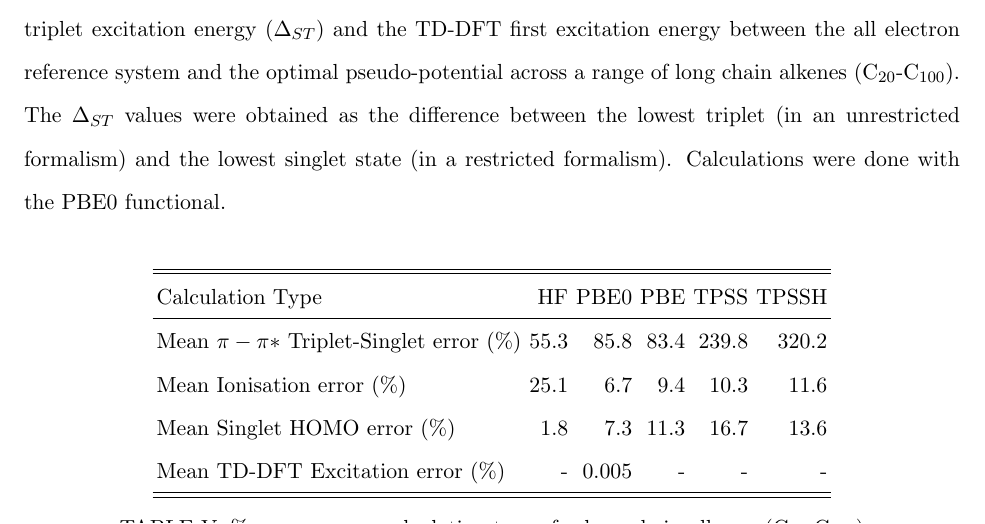
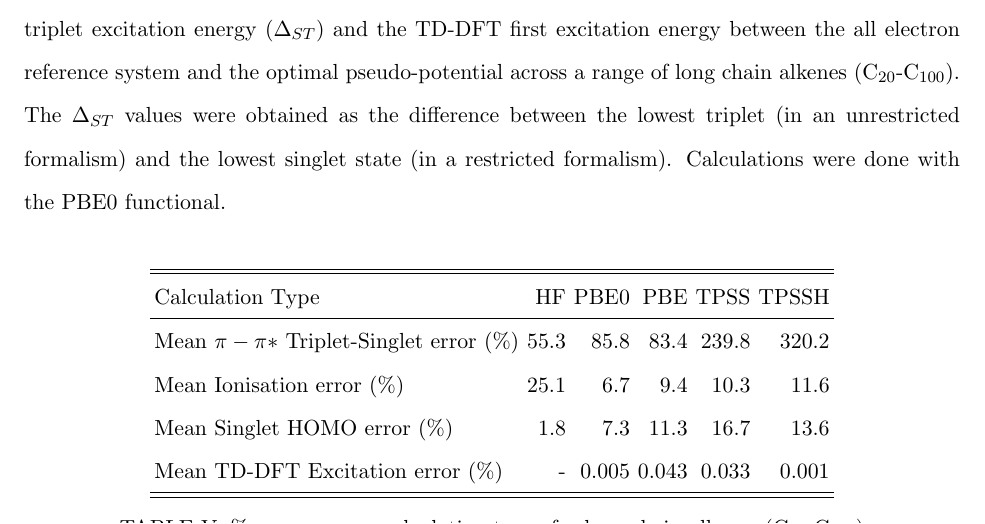
Before and after one commit to cvzj57/paper_06_17, a LaTeX paper (main.tex): part of page 14 of 23, cut so that both start at the same text. Compiled offline with pdfLaTeX.

Commit message:
added long-chain tddft errors to table

```diff
--- a/main.tex
+++ b/main.tex
@@ -588,7 +588,7 @@ Calculation Type & HF & PBE0 & PBE & TPSS & TPSSH \\
 Mean \(\pi - \pi*\) Triplet-Singlet error (\%) & 55.3 & 85.8 & 83.4 & 239.8 & 320.2 \\
 Mean Ionisation error (\%) & 25.1 & 6.7 & 9.4 & 10.3 & 11.6 \\
 Mean Singlet HOMO error (\%) & 1.8 & 7.3 & 11.3 & 16.7 & 13.6 \\
-Mean TD-DFT Excitation error (\%) & - & 0.005 & - & - & - \\
+Mean TD-DFT Excitation error (\%) & - & 0.005 & 0.043 & 0.033 & 0.001 \\
 \hline\hline
 \end{tabular}
 \caption{\%-errors across calculation types for long chain alkenes (C\(_{20}\)-C\(_{100}\))}
```
